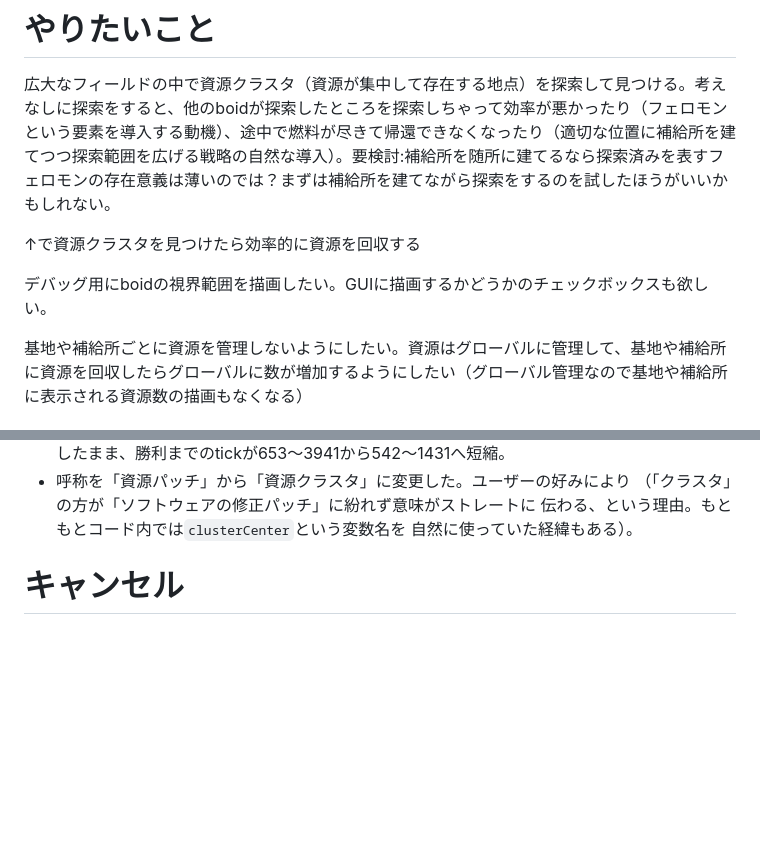
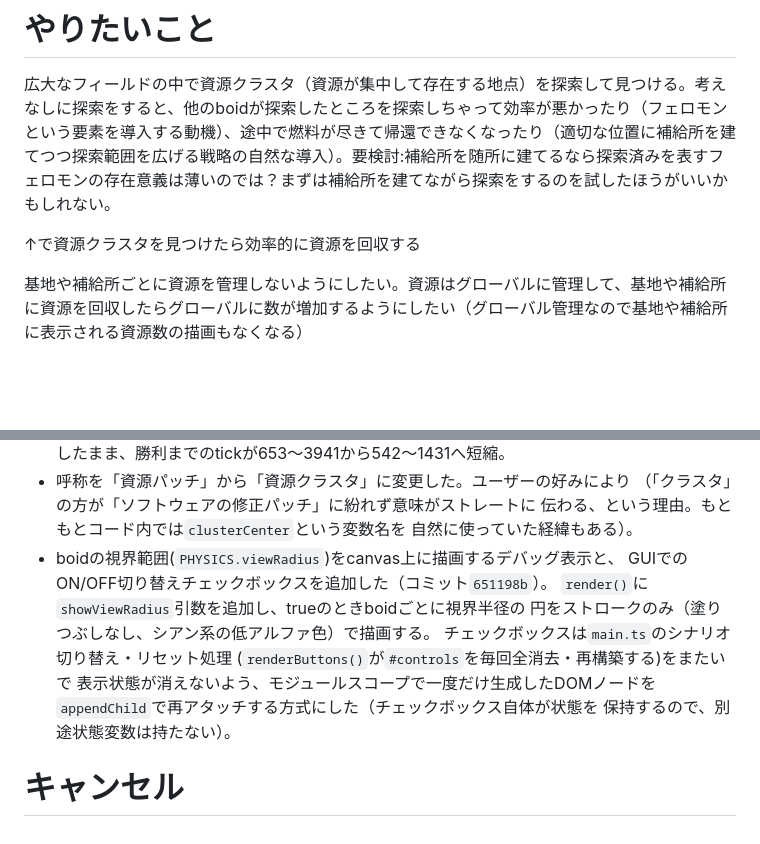
Before and after one commit to gizmrkv/simple-boids-like, a Markdown page: docs/memo.md, 2 parts joined by grey strips. GitHub-like rendering; blank space fills up the shorter version.

Commit message:
memo.mdの視界範囲デバッグ描画項目を完了済みに移動
コミット651198bで実装済みのため、やりたいことリストから完了済みへ移す。

```diff
--- a/docs/memo.md
+++ b/docs/memo.md
@@ -3,8 +3,6 @@
 広大なフィールドの中で資源クラスタ（資源が集中して存在する地点）を探索して見つける。考えなしに探索をすると、他のboidが探索したところを探索しちゃって効率が悪かったり（フェロモンという要素を導入する動機）、途中で燃料が尽きて帰還できなくなったり（適切な位置に補給所を建てつつ探索範囲を広げる戦略の自然な導入）。要検討:補給所を随所に建てるなら探索済みを表すフェロモンの存在意義は薄いのでは？まずは補給所を建てながら探索をするのを試したほうがいいかもしれない。
 
 ↑で資源クラスタを見つけたら効率的に資源を回収する
-
-デバッグ用にboidの視界範囲を描画したい。GUIに描画するかどうかのチェックボックスも欲しい。
 
 基地や補給所ごとに資源を管理しないようにしたい。資源はグローバルに管理して、基地や補給所に資源を回収したらグローバルに数が増加するようにしたい（グローバル管理なので基地や補給所に表示される資源数の描画もなくなる）
 
@@ -45,5 +43,14 @@
   （「クラスタ」の方が「ソフトウェアの修正パッチ」に紛れず意味がストレートに
   伝わる、という理由。もともとコード内では`clusterCenter`という変数名を
   自然に使っていた経緯もある）。
+- boidの視界範囲(`PHYSICS.viewRadius`)をcanvas上に描画するデバッグ表示と、
+  GUIでのON/OFF切り替えチェックボックスを追加した（コミット`651198b`）。
+  `render()`に`showViewRadius`引数を追加し、trueのときboidごとに視界半径の
+  円をストロークのみ（塗りつぶしなし、シアン系の低アルファ色）で描画する。
+  チェックボックスは`main.ts`のシナリオ切り替え・リセット処理
+  (`renderButtons()`が`#controls`を毎回全消去・再構築する)をまたいで
+  表示状態が消えないよう、モジュールスコープで一度だけ生成したDOMノードを
+  `appendChild`で再アタッチする方式にした（チェックボックス自体が状態を
+  保持するので、別途状態変数は持たない）。
 
 # キャンセル
```
